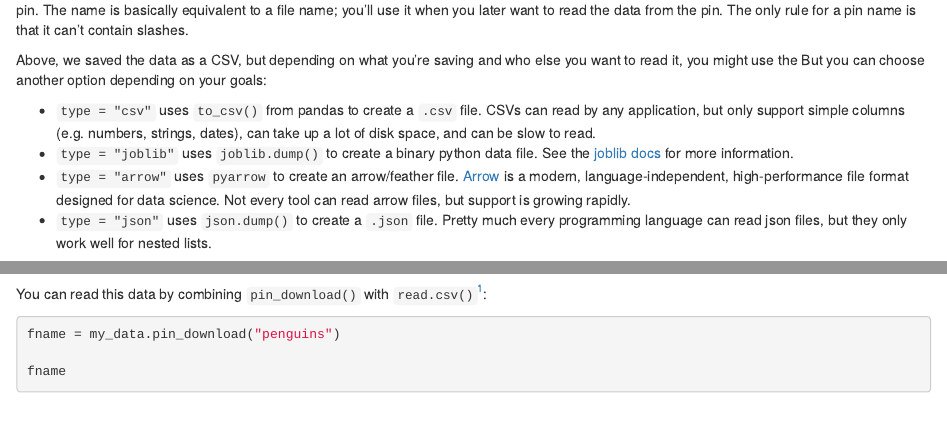
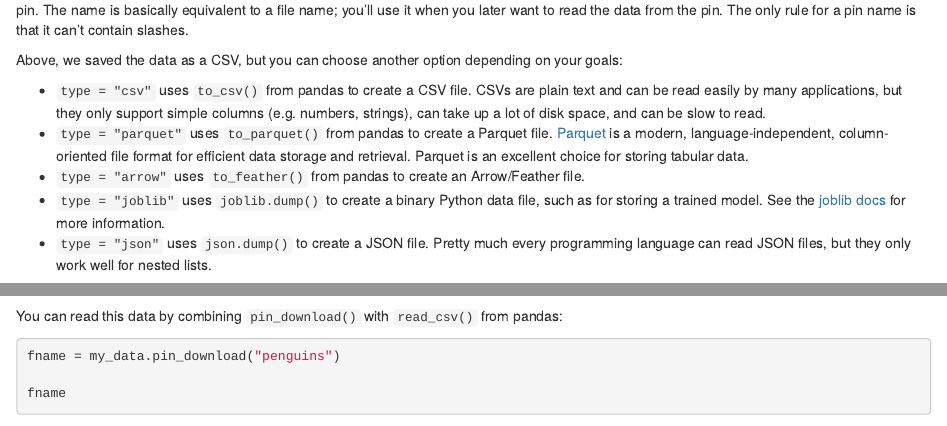
Before and after one commit to rstudio/pins-python, an R Markdown document (docs/getting_started.Rmd): the page in a window 1100 px wide, from 820 px down, and a second part further down, joined at a grey line. Rendered offline with R 4.5, knitr and Pandoc, with nearby package versions; some code elsewhere in the file could not run offline.

Commit message:
Update "Getting Started"

````diff
--- a/docs/getting_started.Rmd
+++ b/docs/getting_started.Rmd
@@ -65,13 +65,13 @@ The name is basically equivalent to a file name; you'll use it when you later wa
 The only rule for a pin name is that it can't contain slashes.
 
 
-Above, we saved the data as a CSV, but depending on what you’re saving and who else you want to read it, you might use the
-But you can choose another option depending on your goals:
+Above, we saved the data as a CSV, but you can choose another option depending on your goals:
 
--   `type = "csv"` uses `to_csv()` from pandas to create a `.csv` file. CSVs can read by any application, but only support simple columns (e.g. numbers, strings, dates), can take up a lot of disk space, and can be slow to read.
--   `type = "joblib"` uses `joblib.dump()` to create a binary python data file. See the [joblib docs](https://joblib.readthedocs.io/en/latest/) for more information.
--   `type = "arrow"` uses `pyarrow` to create an arrow/feather file. [Arrow](https://arrow.apache.org) is a modern, language-independent, high-performance file format designed for data science. Not every tool can read arrow files, but support is growing rapidly.
--   `type = "json"` uses `json.dump()` to create a `.json` file. Pretty much every programming language can read json files, but they only work well for nested lists.
+-   `type = "csv"` uses `to_csv()` from pandas to create a CSV file. CSVs are plain text and can be read easily by many applications, but they only support simple columns (e.g. numbers, strings), can take up a lot of disk space, and can be slow to read.
+-   `type = "parquet"` uses `to_parquet()` from pandas to create a Parquet file. [Parquet](https://parquet.apache.org/) is a modern, language-independent, column-oriented file format for efficient data storage and retrieval. Parquet is an excellent choice for storing tabular data.
+-   `type = "arrow"` uses `to_feather()` from pandas to create an Arrow/Feather file.
+-   `type = "joblib"` uses `joblib.dump()` to create a binary Python data file, such as for storing a trained model. See the [joblib docs](https://joblib.readthedocs.io/en/latest/) for more information.
+-   `type = "json"` uses `json.dump()` to create a JSON file. Pretty much every programming language can read JSON files, but they only work well for nested lists.
 
 After you've pinned an object, you can read it back with `pin_read()`:
 
@@ -201,10 +201,7 @@ my_data = board_urls("", {
 })
 ```
 
-You can read this data by combining `pin_download()` with `read.csv()`[^1]:
-
-[^1]: Here I'm using `read.csv()` to the reduce the dependencies of the pins package.
-    For real code I'd recommend using `data.table::fread()` or `readr::read_csv().`
+You can read this data by combining `pin_download()` with `read_csv()` from pandas:
 
 ```{python}
 fname = my_data.pin_download("penguins")
````
